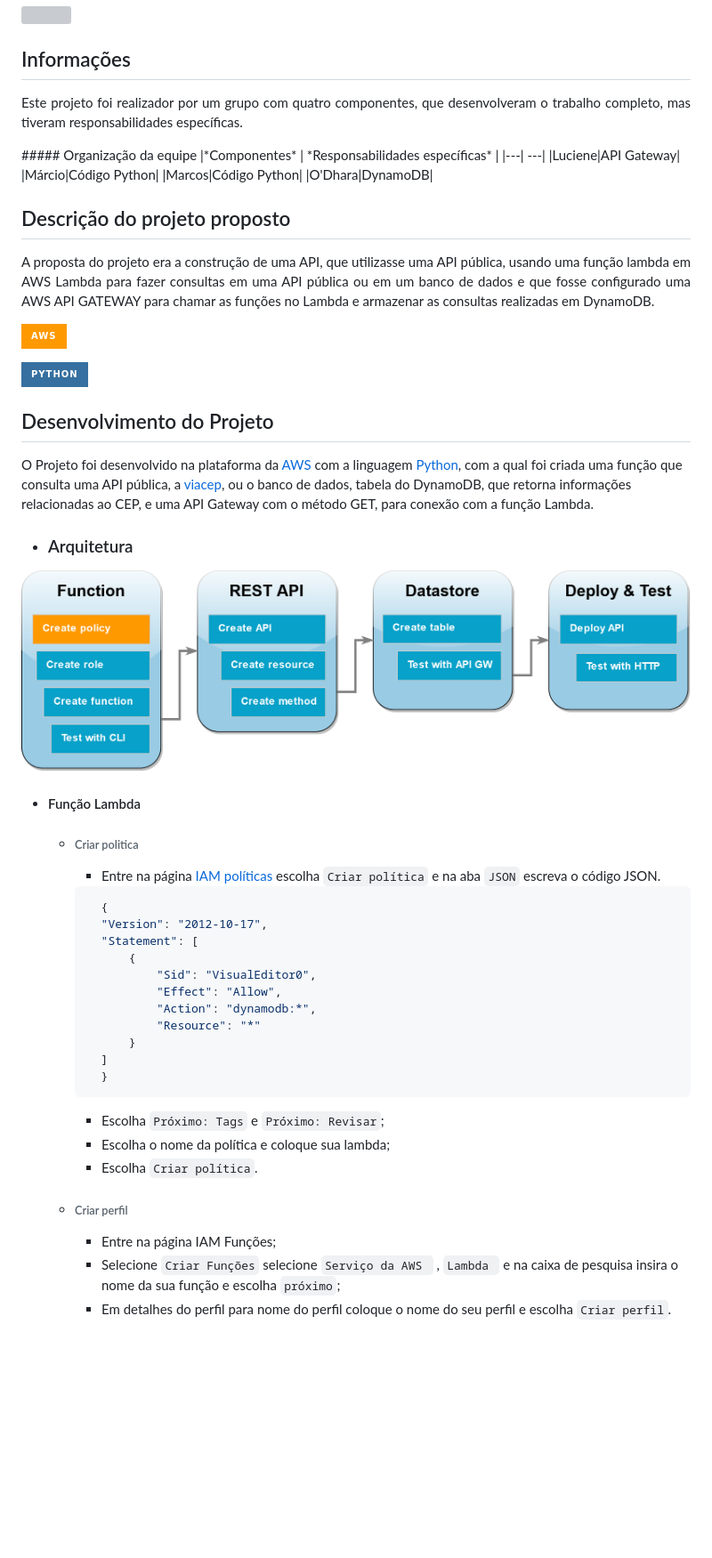
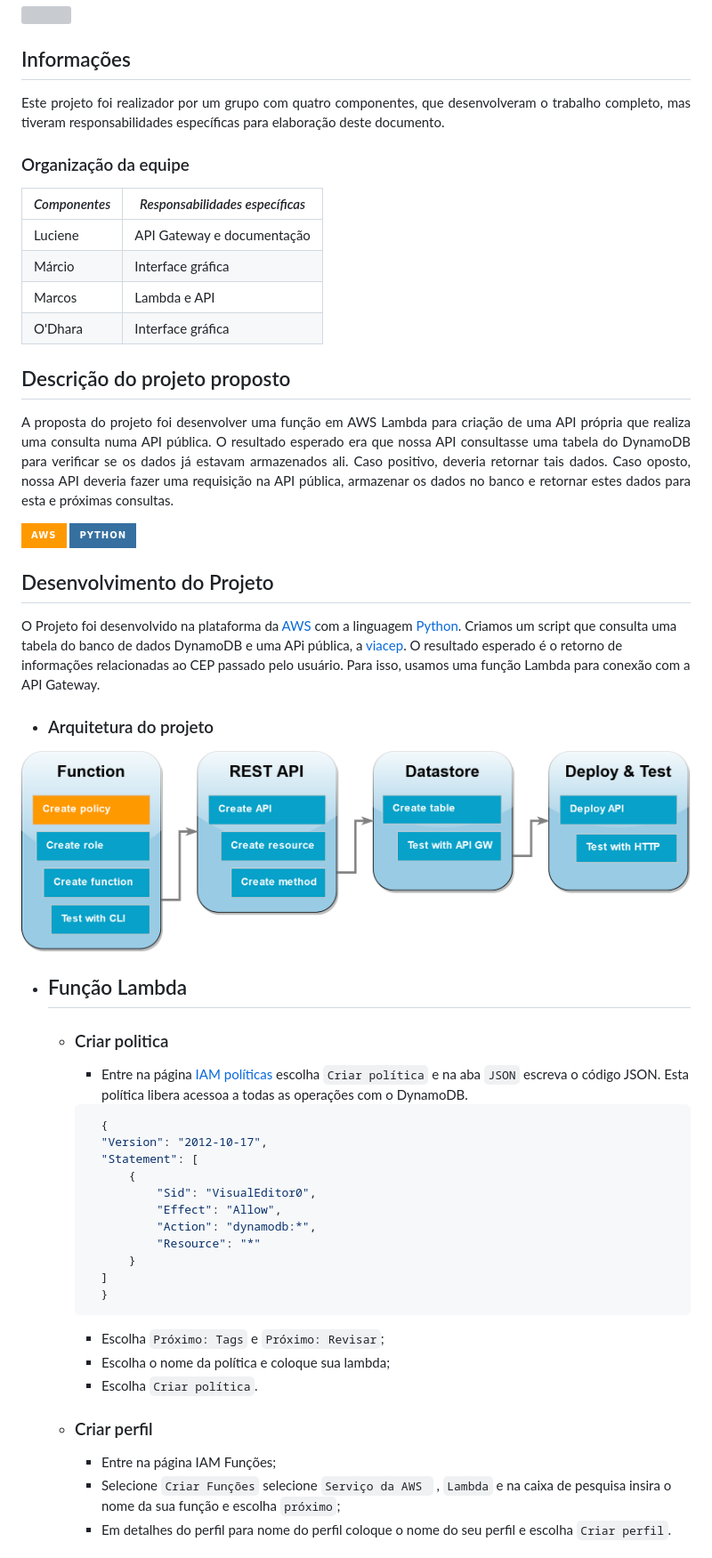
Before and after one commit to brunoperillo/sprint-4-pb-aws-univesp, a Markdown page: README.md, the part around the change printed below. Shown: that part at 89% size. GitHub-like rendering; badges without logos; blank space fills up the shorter version; grey boxes are pictures that could not be loaded.

````diff
--- a/README.md
+++ b/README.md
@@ -3,38 +3,35 @@
 ![](readme-images/logo1.png)
 
 ## Informações
-<p align ="justify">Este projeto foi realizador por um grupo com quatro componentes, que desenvolveram o trabalho completo, mas tiveram responsabilidades específicas.</p>
-##### Organização da equipe
+<p align ="justify">Este projeto foi realizador por um grupo com quatro componentes, que desenvolveram o trabalho completo, mas tiveram responsabilidades específicas para elaboração deste documento.</p>
+
+### Organização da equipe
+
 |*Componentes* | *Responsabilidades específicas* |
 |---|  ---|
-|Luciene|API Gateway|
-|Márcio|Código Python|
-|Marcos|Código Python|
-|O'Dhara|DynamoDB|
+|Luciene|API Gateway e documentação|
+|Márcio|Interface gráfica|
+|Marcos|Lambda e API |
+|O'Dhara|Interface gráfica|
 
 
 ## Descrição do projeto proposto
-<p align ="justify"> A proposta do projeto era a construção de uma API, que utilizasse uma API pública, usando uma função lambda em AWS Lambda para fazer consultas em uma API pública ou em um banco de dados e que fosse configurado uma AWS API GATEWAY para chamar as funções no Lambda e armazenar as consultas realizadas em DynamoDB.</p>
+<p align ="justify"> A proposta do projeto foi desenvolver uma função em AWS Lambda para criação de uma API própria que realiza uma consulta numa API pública. O resultado esperado era que nossa API consultasse uma tabela do DynamoDB para verificar se os dados já estavam armazenados ali. Caso positivo, deveria retornar tais dados. Caso oposto, nossa API deveria fazer uma requisição na API pública, armazenar os dados no banco e retornar estes dados para esta e próximas consultas.</p>
 
 
-[![AWS](https://img.shields.io/badge/AWS-%23FF9900.svg?style=for-the-badge&logo=amazon-aws&logoColor=white)](https://aws.amazon.com/)
-
-
-
-[![Python](https://img.shields.io/badge/python-3670A0?style=for-the-badge&black&logo=python&logoColor=ffdd54&)](https://www.python.org/)
-
+[![AWS](https://img.shields.io/badge/AWS-%23FF9900.svg?style=for-the-badge&logo=amazon-aws&logoColor=white)](https://aws.amazon.com/) [![Python](https://img.shields.io/badge/python-3670A0?style=for-the-badge&black&logo=python&logoColor=ffdd54&)](https://www.python.org/)
 
 
 
 ## Desenvolvimento do Projeto
-O Projeto foi desenvolvido na plataforma da [AWS](https://aws.amazon.com/) com a linguagem [Python](https://www.python.org/), com a qual foi criada uma função que consulta uma API pública, a [viacep]('https://viacep.com.br/ws/{cep}/json/), ou o banco de dados, tabela do DynamoDB, que retorna informações relacionadas ao CEP, e uma API Gateway com o método GET, para conexão com a função Lambda.
+O Projeto foi desenvolvido na plataforma da [AWS](https://aws.amazon.com/) com a linguagem [Python](https://www.python.org/). Criamos um script que consulta uma tabela do banco de dados DynamoDB e uma APi pública, a [viacep]('https://viacep.com.br/ws/{cep}/json/). O resultado esperado é o retorno de informações relacionadas ao CEP passado pelo usuário. Para isso, usamos uma função Lambda para conexão com a API Gateway.
 
-- ### Arquitetura
-![](readme-images/arquitetura.png)
+- ### Arquitetura do projeto
+![Arquitetura](readme-images/arquitetura.png)
 
-- #### Função Lambda
-    * ###### Criar politica
-      * Entre na página [IAM políticas](https://aws.amazon.com/pt/iam/?nc2=type_a) escolha ```Criar política``` e na aba ```JSON``` escreva o código JSON.
+- ## Função Lambda
+    * ### Criar politica
+      * Entre na página [IAM políticas](https://aws.amazon.com/pt/iam/?nc2=type_a) escolha `Criar política` e na aba `JSON` escreva o código JSON. Esta política libera acessoa a todas as operações com o DynamoDB.
 
       ```json
         {
@@ -49,11 +46,12 @@ O Projeto foi desenvolvido na plataforma da [AWS](https://aws.amazon.com/) com a
         ]
         }
       ```
-      * Escolha ```Próximo: Tags``` e ```Próximo: Revisar```;
+      * Escolha `Próximo: Tags` e `Próximo: Revisar`;
       * Escolha o nome da política e coloque sua lambda;
-      * Escolha ```Criar política```.
-    * ###### Criar perfil
+      * Escolha `Criar política`.
+
+    * ### Criar perfil
         * Entre na página IAM Funções;
-        * Selecione ```Criar Funções``` selecione ```Serviço da AWS ``` , ```Lambda ``` e na caixa de pesquisa insira o nome da sua função e escolha ```próximo```;
-        * Em detalhes do perfil para nome do perfil coloque o nome do seu perfil e escolha ```Criar perfil```.
+        * Selecione `Criar Funções` selecione `Serviço da AWS ` , `Lambda` e na caixa de pesquisa insira o nome da sua função e escolha `próximo`;
+        * Em detalhes do perfil para nome do perfil coloque o nome do seu perfil e escolha `Criar perfil`.
 
````
Also changed, not shown: other parts of README.md (+42 -48 lines), readme-images/postman.PNG (added).
